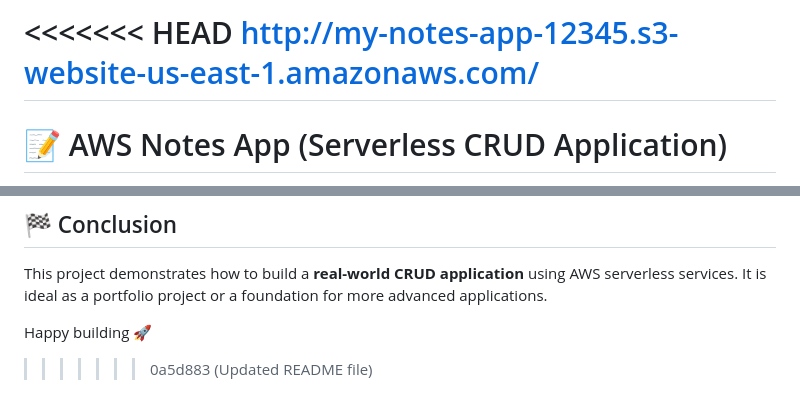
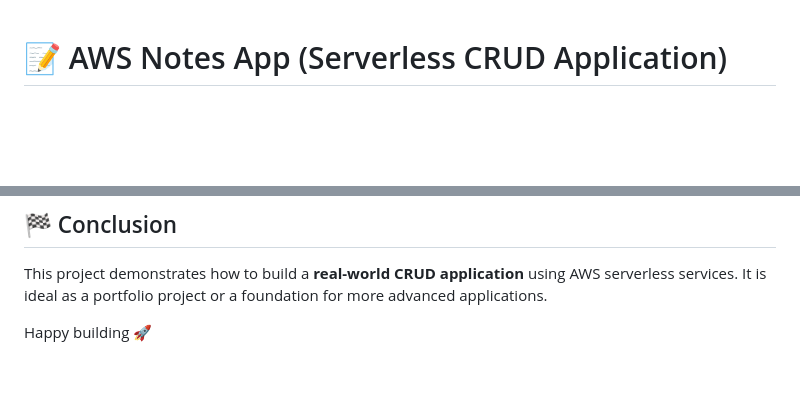
Before and after one commit to wbai0614/aws-notes, a Markdown page: README.md, 2 parts joined by grey strips. Drawn GitHub-style; blank space fills up the shorter version.

```diff
--- a/README.md
+++ b/README.md
@@ -1,6 +1,3 @@
-<<<<<<< HEAD
-http://my-notes-app-12345.s3-website-us-east-1.amazonaws.com/
-=======
 # 📝 AWS Notes App (Serverless CRUD Application)
 
 Live Demo: 🌐 [http://my-notes-app-12345.s3-website-us-east-1.amazonaws.com/](http://my-notes-app-12345.s3-website-us-east-1.amazonaws.com/)
@@ -156,4 +153,3 @@ This allows the S3-hosted frontend to securely communicate with the API.
 This project demonstrates how to build a **real-world CRUD application** using AWS serverless services. It is ideal as a portfolio project or a foundation for more advanced applications.
 
 Happy building 🚀
->>>>>>> 0a5d883 (Updated README file)
```
